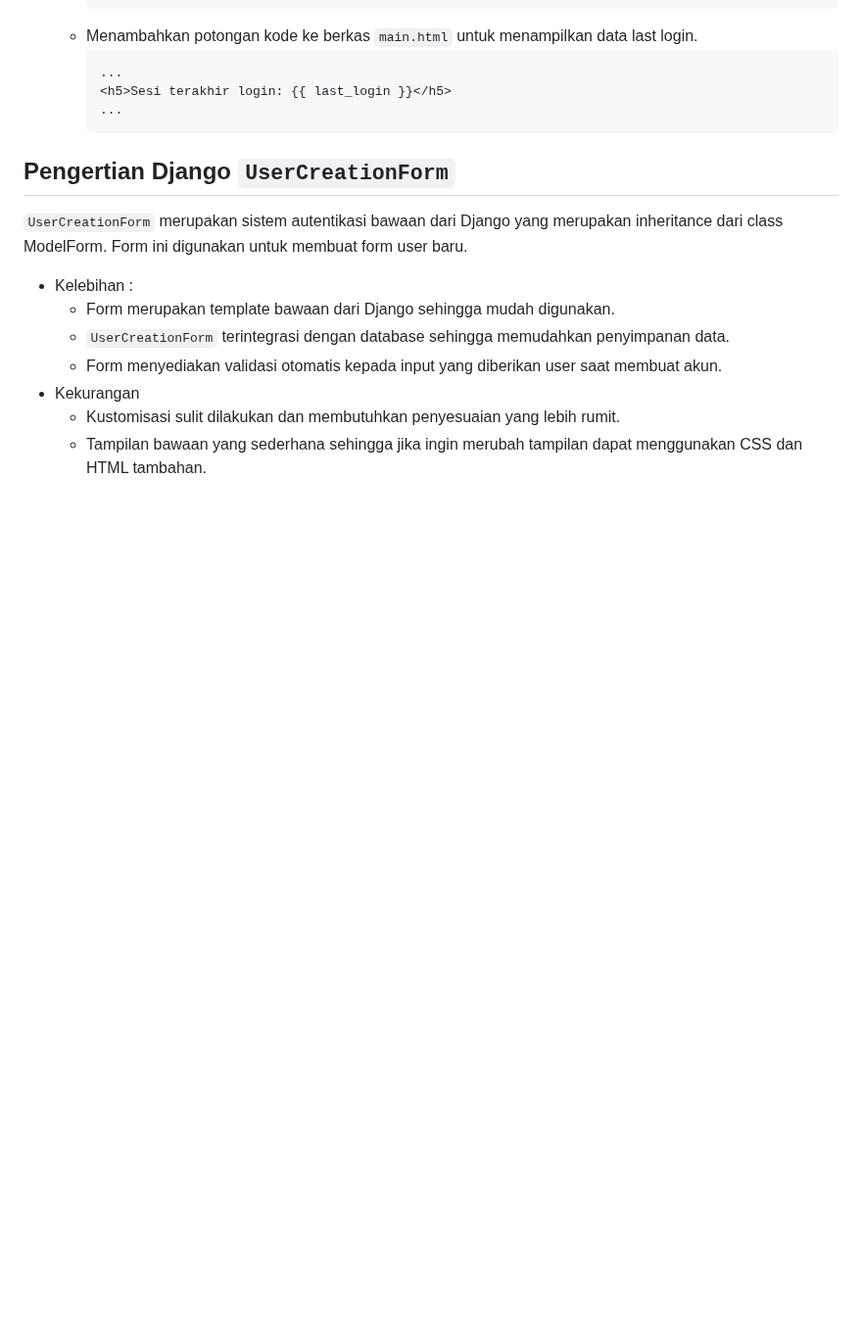
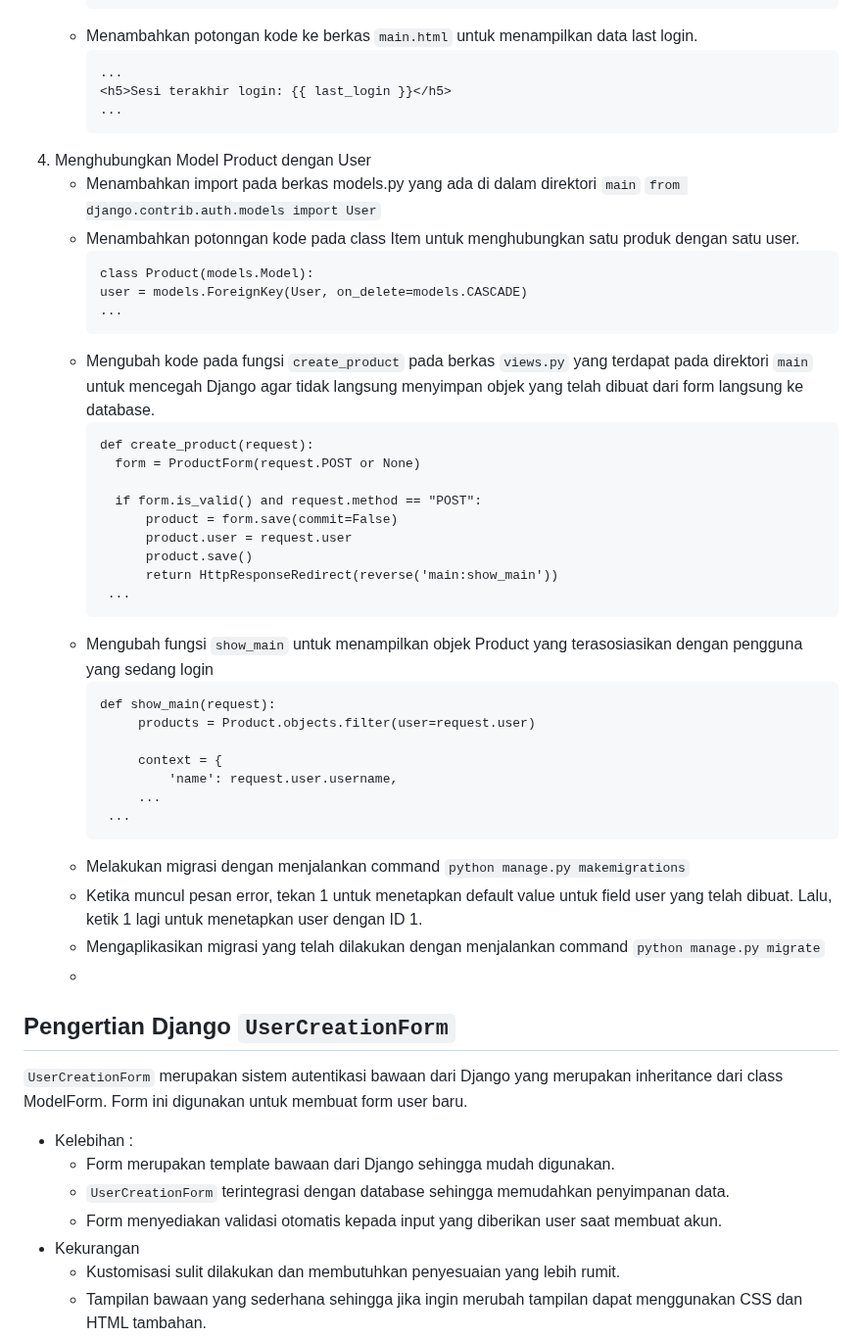
Before and after one commit to hotchlck/BakeryShop, a Markdown page: README.md, the part around the change. Shown at 98% size. GitHub-like rendering; blank space fills up the shorter version.

````diff
--- a/README.md
+++ b/README.md
@@ -553,7 +553,41 @@ Perbedaan mendasar dari ketiganya adalah JSON dan XML merupakan metode alternati
      <h5>Sesi terakhir login: {{ last_login }}</h5>
      ...
      ```
+4. Menghubungkan Model Product dengan User
+   - Menambahkan import pada berkas models.py yang ada di dalam direktori ```main```
+     ```from django.contrib.auth.models import User```
+   - Menambahkan potonngan kode pada class Item untuk menghubungkan satu produk dengan satu user.
+     ```
+     class Product(models.Model):
+     user = models.ForeignKey(User, on_delete=models.CASCADE)
+     ...
+     ```
+   - Mengubah kode pada fungsi ```create_product``` pada berkas ```views.py``` yang terdapat pada direktori ```main``` untuk mencegah Django agar tidak langsung menyimpan objek yang telah dibuat dari form langsung ke database.
+     ```
+     def create_product(request):
+       form = ProductForm(request.POST or None)
 
+       if form.is_valid() and request.method == "POST":
+           product = form.save(commit=False)
+           product.user = request.user
+           product.save()
+           return HttpResponseRedirect(reverse('main:show_main'))
+      ...
+     ```
+   - Mengubah fungsi ```show_main``` untuk menampilkan objek Product yang terasosiasikan dengan pengguna yang sedang login
+     ```
+     def show_main(request):
+          products = Product.objects.filter(user=request.user)
+
+          context = {
+              'name': request.user.username,
+          ...
+      ...
+     ```
+   - Melakukan migrasi dengan menjalankan command ```python manage.py makemigrations```
+   - Ketika muncul pesan error, tekan 1 untuk menetapkan default value untuk field user yang telah dibuat. Lalu, ketik 1 lagi untuk menetapkan user dengan ID 1.
+   - Mengaplikasikan migrasi yang telah dilakukan dengan menjalankan command ```python manage.py migrate```
+   -
 
 
 
````
